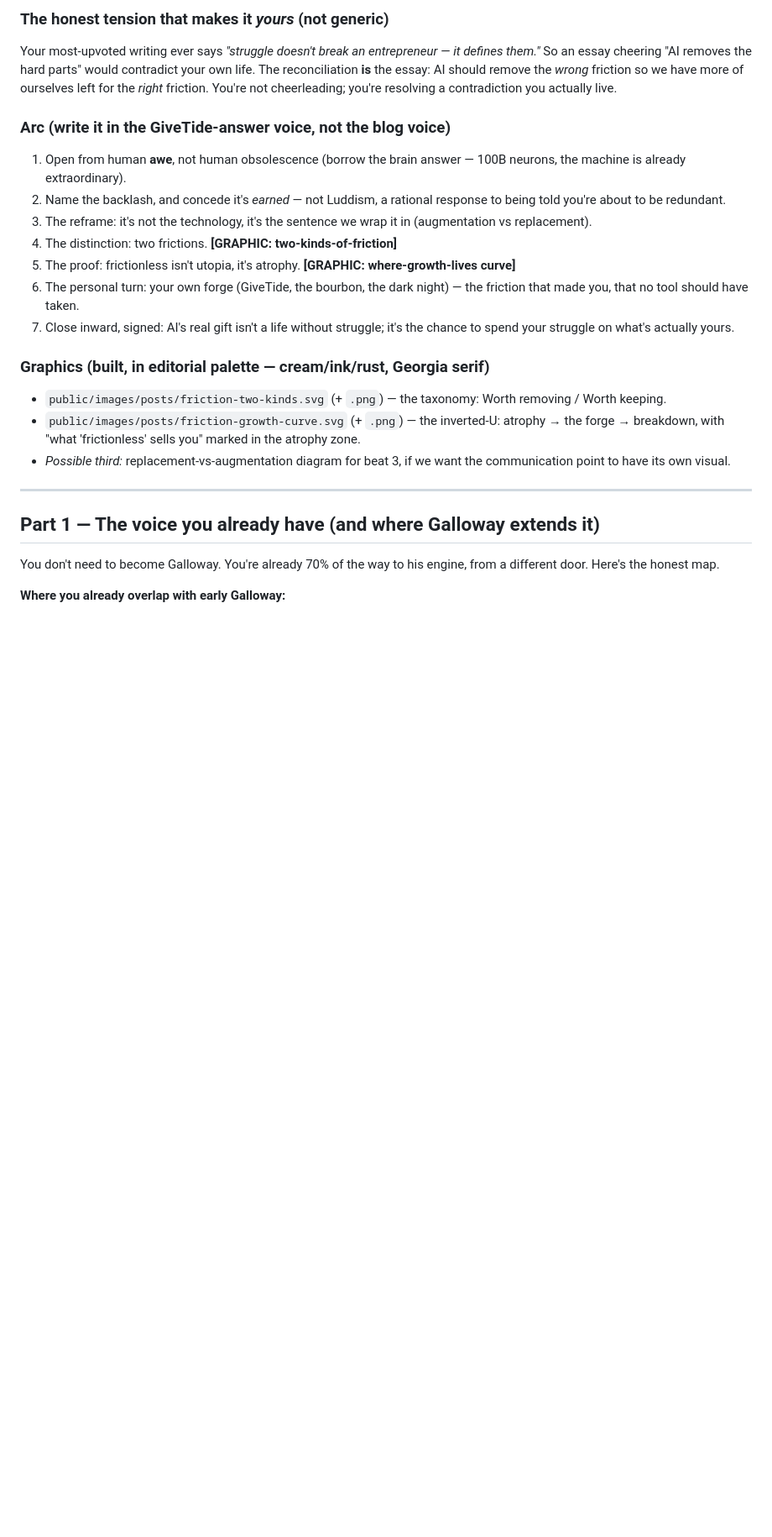
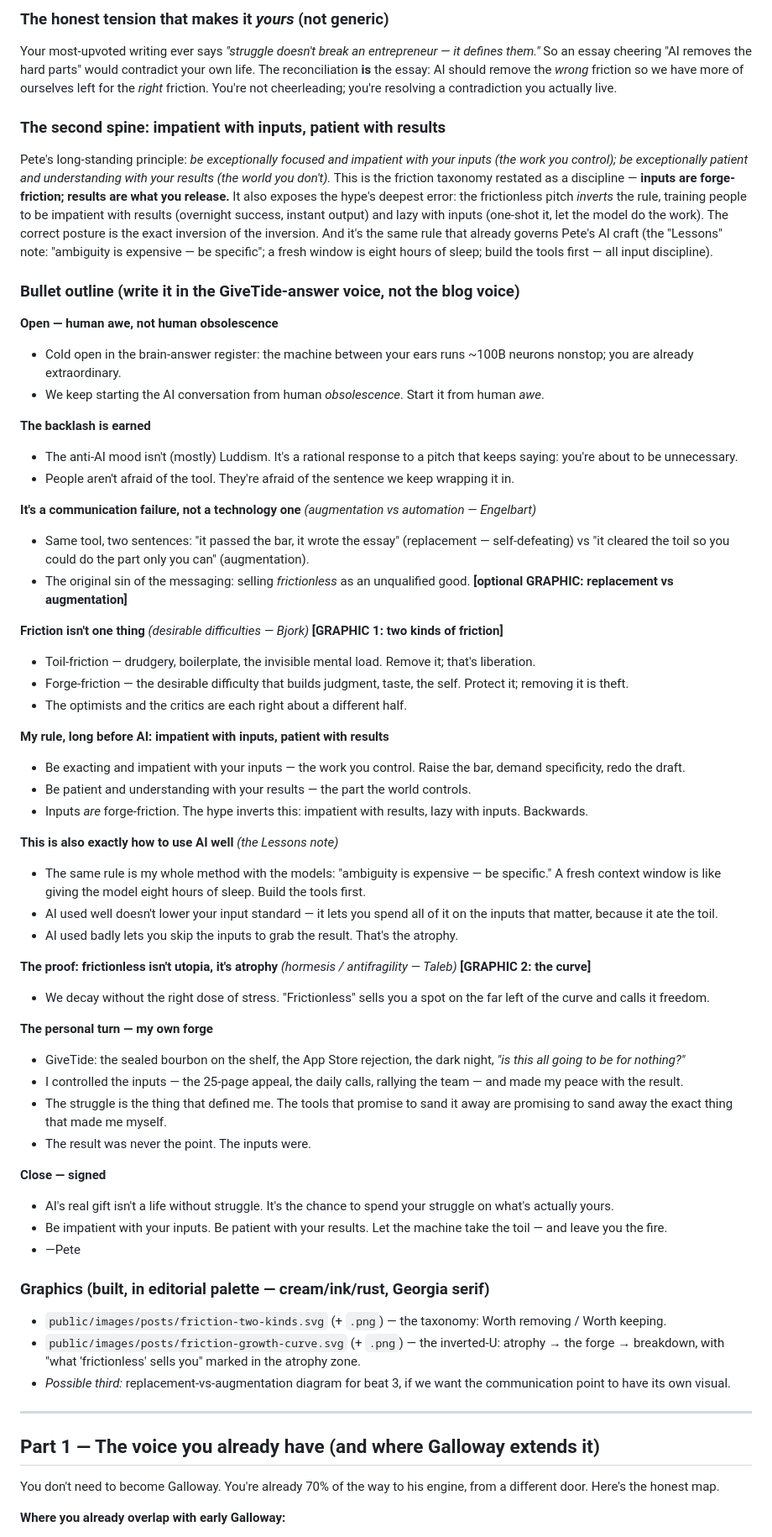
Before and after one commit to pghio/PeteWebsite, a Markdown page: drafts/voice-synthesis-and-seeds.md, the part around the change. Shown at 84% size. Drawn GitHub-style; blank space fills up the shorter version.

Commit message:
content(essay): marry the input/output principle to the friction essay + full bullet outline
Adds Pete's long-standing rule -- impatient/exacting with inputs, patient
with results -- as the second spine: inputs are forge-friction, results are
what you release, and the hype inverts the rule (impatient with results,
lazy with inputs). Replaces the 7-beat sketch with a full bullet outline
that threads awe -> earned backlash -> augmentation-vs-replacement -> two
frictions -> the input/output rule -> the Lessons-note craft tie -> the
atrophy curve -> the GiveTide forge -> a signed close ('leave you the fire').

Co-Authored-By: Claude Opus 4.8 <noreply@anthropic.com>
Claude-Session: https://claude.ai/code/session_015b3BcbHG82hCFaxpxX9kr4

```diff
--- a/drafts/voice-synthesis-and-seeds.md
+++ b/drafts/voice-synthesis-and-seeds.md
@@ -109,14 +109,51 @@ The optimists say "remove all friction → utopia." The critics hear "remove all
 ### The honest tension that makes it *yours* (not generic)
 Your most-upvoted writing ever says *"struggle doesn't break an entrepreneur — it defines them."* So an essay cheering "AI removes the hard parts" would contradict your own life. The reconciliation **is** the essay: AI should remove the *wrong* friction so we have more of ourselves left for the *right* friction. You're not cheerleading; you're resolving a contradiction you actually live.
 
-### Arc (write it in the GiveTide-answer voice, not the blog voice)
-1. Open from human **awe**, not human obsolescence (borrow the brain answer — 100B neurons, the machine is already extraordinary).
-2. Name the backlash, and concede it's *earned* — not Luddism, a rational response to being told you're about to be redundant.
-3. The reframe: it's not the technology, it's the sentence we wrap it in (augmentation vs replacement).
-4. The distinction: two frictions. **[GRAPHIC: two-kinds-of-friction]**
-5. The proof: frictionless isn't utopia, it's atrophy. **[GRAPHIC: where-growth-lives curve]**
-6. The personal turn: your own forge (GiveTide, the bourbon, the dark night) — the friction that made you, that no tool should have taken.
-7. Close inward, signed: AI's real gift isn't a life without struggle; it's the chance to spend your struggle on what's actually yours.
+### The second spine: impatient with inputs, patient with results
+Pete's long-standing principle: *be exceptionally focused and impatient with your inputs (the work you control); be exceptionally patient and understanding with your results (the world you don't).* This is the friction taxonomy restated as a discipline — **inputs are forge-friction; results are what you release.** It also exposes the hype's deepest error: the frictionless pitch *inverts* the rule, training people to be impatient with results (overnight success, instant output) and lazy with inputs (one-shot it, let the model do the work). The correct posture is the exact inversion of the inversion. And it's the same rule that already governs Pete's AI craft (the "Lessons" note: "ambiguity is expensive — be specific"; a fresh window is eight hours of sleep; build the tools first — all input discipline).
+
+### Bullet outline (write it in the GiveTide-answer voice, not the blog voice)
+
+**Open — human awe, not human obsolescence**
+- Cold open in the brain-answer register: the machine between your ears runs ~100B neurons nonstop; you are already extraordinary.
+- We keep starting the AI conversation from human *obsolescence*. Start it from human *awe*.
+
+**The backlash is earned**
+- The anti-AI mood isn't (mostly) Luddism. It's a rational response to a pitch that keeps saying: you're about to be unnecessary.
+- People aren't afraid of the tool. They're afraid of the sentence we keep wrapping it in.
+
+**It's a communication failure, not a technology one** *(augmentation vs automation — Engelbart)*
+- Same tool, two sentences: "it passed the bar, it wrote the essay" (replacement — self-defeating) vs "it cleared the toil so you could do the part only you can" (augmentation).
+- The original sin of the messaging: selling *frictionless* as an unqualified good. **[optional GRAPHIC: replacement vs augmentation]**
+
+**Friction isn't one thing** *(desirable difficulties — Bjork)* **[GRAPHIC 1: two kinds of friction]**
+- Toil-friction — drudgery, boilerplate, the invisible mental load. Remove it; that's liberation.
+- Forge-friction — the desirable difficulty that builds judgment, taste, the self. Protect it; removing it is theft.
+- The optimists and the critics are each right about a different half.
+
+**My rule, long before AI: impatient with inputs, patient with results**
+- Be exacting and impatient with your inputs — the work you control. Raise the bar, demand specificity, redo the draft.
+- Be patient and understanding with your results — the part the world controls.
+- Inputs *are* forge-friction. The hype inverts this: impatient with results, lazy with inputs. Backwards.
+
+**This is also exactly how to use AI well** *(the Lessons note)*
+- The same rule is my whole method with the models: "ambiguity is expensive — be specific." A fresh context window is like giving the model eight hours of sleep. Build the tools first.
+- AI used well doesn't lower your input standard — it lets you spend all of it on the inputs that matter, because it ate the toil.
+- AI used badly lets you skip the inputs to grab the result. That's the atrophy.
+
+**The proof: frictionless isn't utopia, it's atrophy** *(hormesis / antifragility — Taleb)* **[GRAPHIC 2: the curve]**
+- We decay without the right dose of stress. "Frictionless" sells you a spot on the far left of the curve and calls it freedom.
+
+**The personal turn — my own forge**
+- GiveTide: the sealed bourbon on the shelf, the App Store rejection, the dark night, *"is this all going to be for nothing?"*
+- I controlled the inputs — the 25-page appeal, the daily calls, rallying the team — and made my peace with the result.
+- The struggle is the thing that defined me. The tools that promise to sand it away are promising to sand away the exact thing that made me myself.
+- The result was never the point. The inputs were.
+
+**Close — signed**
+- AI's real gift isn't a life without struggle. It's the chance to spend your struggle on what's actually yours.
+- Be impatient with your inputs. Be patient with your results. Let the machine take the toil — and leave you the fire.
+- —Pete
 
 ### Graphics (built, in editorial palette — cream/ink/rust, Georgia serif)
 - `public/images/posts/friction-two-kinds.svg` (+ `.png`) — the taxonomy: Worth removing / Worth keeping.
```
